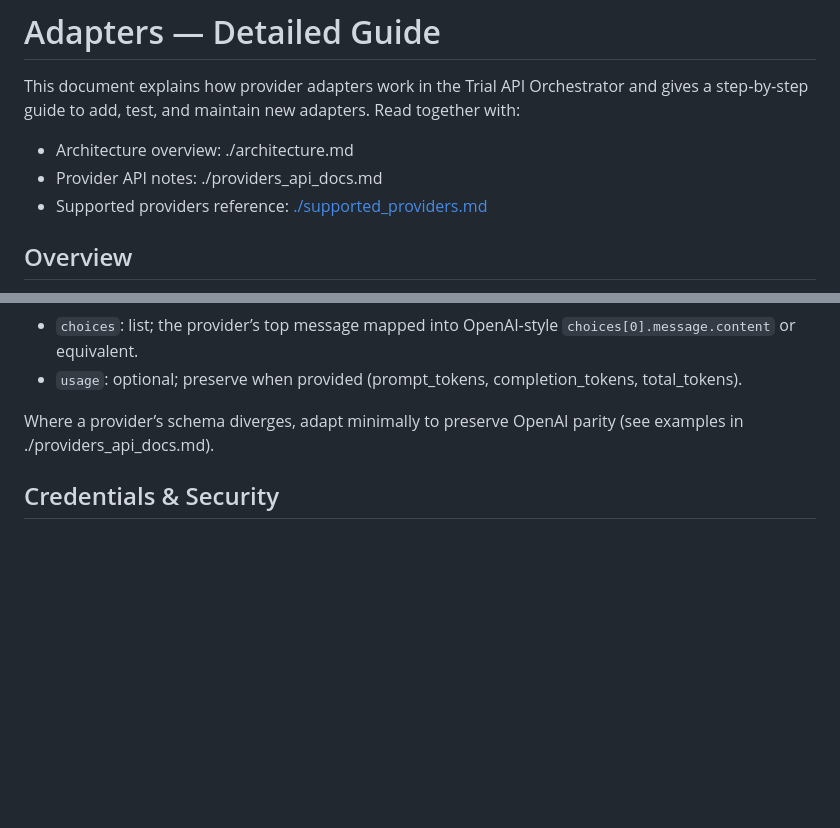
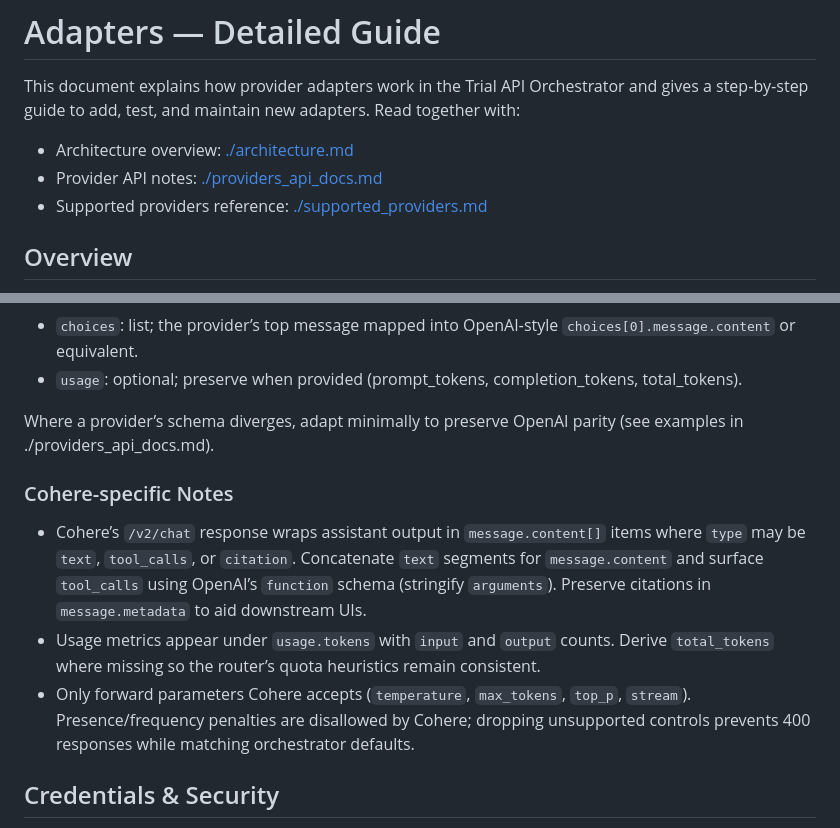
Before and after one commit to ViktorScheplyagin/trial_api_orchestrator, a Markdown page: ai_docs/adapter_docs.md, 2 parts joined by grey strips. GitHub-like rendering; blank space fills up the shorter version.

Commit message:
add links to the appropriate docs

```diff
--- a/ai_docs/adapter_docs.md
+++ b/ai_docs/adapter_docs.md
@@ -2,8 +2,8 @@
 
 This document explains how provider adapters work in the Trial API Orchestrator and gives a step‑by‑step guide to add, test, and maintain new adapters. Read together with:
 
-- Architecture overview: ./architecture.md
-- Provider API notes: ./providers_api_docs.md
+- Architecture overview: [./architecture.md](./architecture.md)
+- Provider API notes: [./providers_api_docs.md](./providers_api_docs.md)
 - Supported providers reference: [./supported_providers.md](./supported_providers.md)
 
 
@@ -199,6 +199,13 @@ Ensure the result conforms to `ChatCompletionResponse` and includes at least:
 Where a provider’s schema diverges, adapt minimally to preserve OpenAI parity (see examples in ./providers_api_docs.md).
 
 
+### Cohere-specific Notes
+
+- Cohere’s `/v2/chat` response wraps assistant output in `message.content[]` items where `type` may be `text`, `tool_calls`, or `citation`. Concatenate `text` segments for `message.content` and surface `tool_calls` using OpenAI’s `function` schema (stringify `arguments`). Preserve citations in `message.metadata` to aid downstream UIs.
+- Usage metrics appear under `usage.tokens` with `input` and `output` counts. Derive `total_tokens` where missing so the router’s quota heuristics remain consistent.
+- Only forward parameters Cohere accepts (`temperature`, `max_tokens`, `top_p`, `stream`). Presence/frequency penalties are disallowed by Cohere; dropping unsupported controls prevents 400 responses while matching orchestrator defaults.
+
+
 ## Credentials & Security
 
 - Store and fetch keys via `app/storage/credentials.py`.
```
